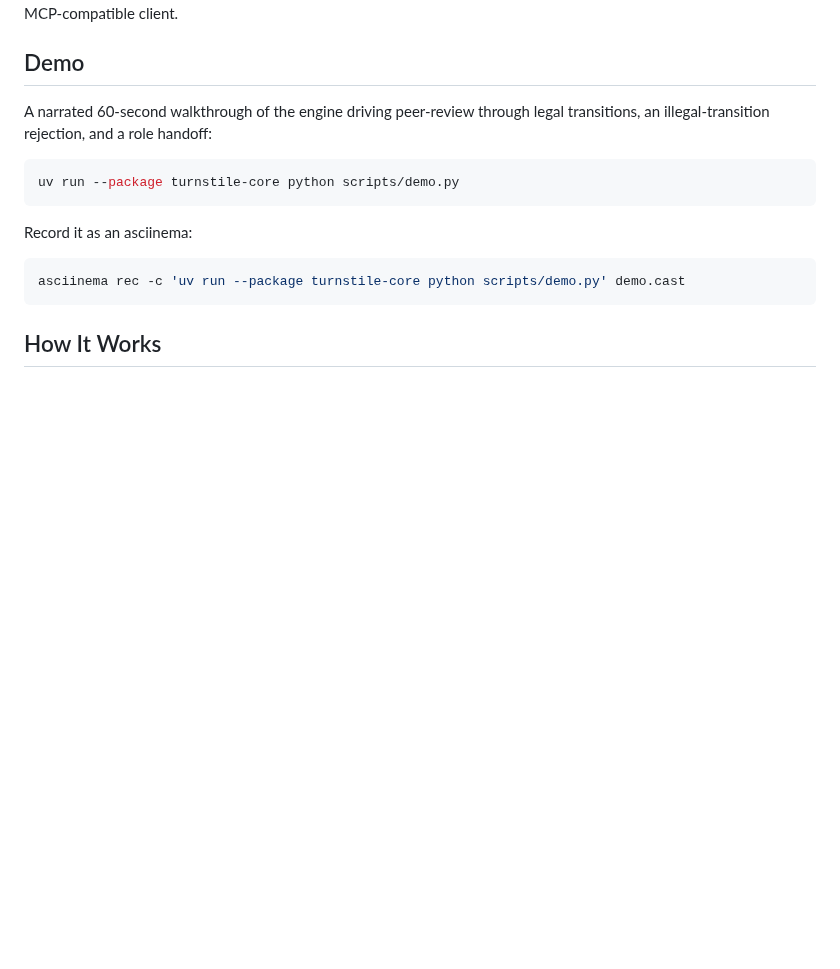
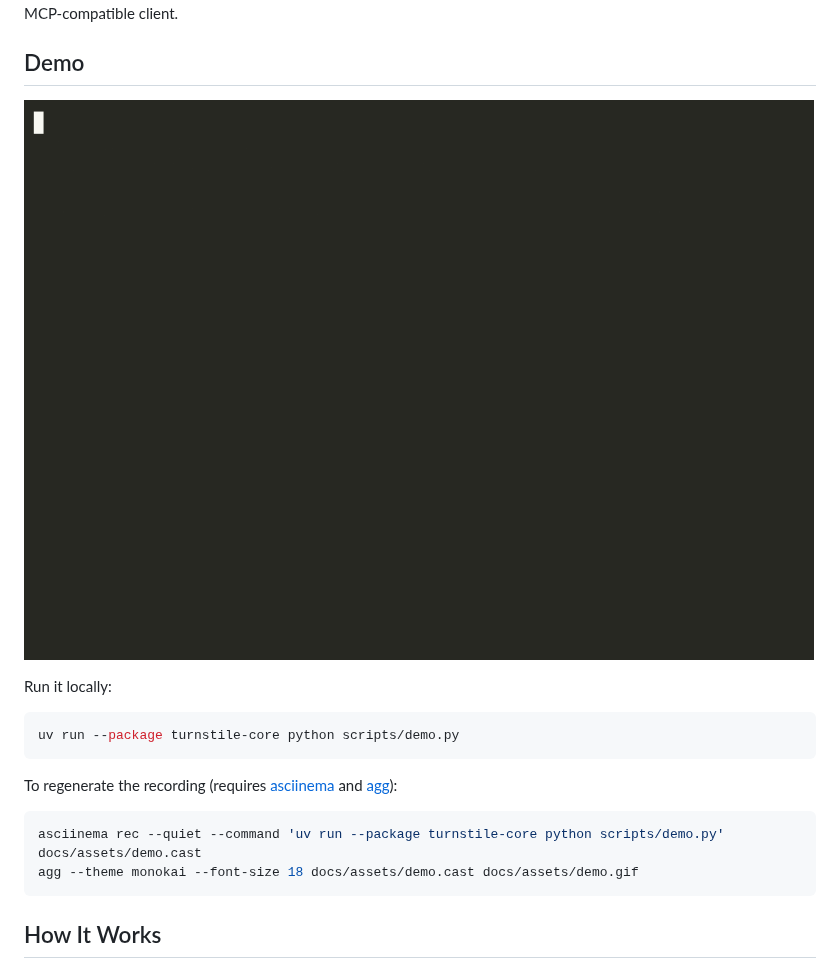
Before and after one commit to PaperArmada/turnstile, a Markdown page: README.md, the part around the change. GitHub-like rendering; pictures changed too: docs/assets/demo.gif (added); blank space fills up the shorter version.

Commit message:
Record and embed demo GIF (closes #11)
Recorded scripts/demo.py via asciinema (2.4.0) and converted to GIF via
agg (1.8.1) with the monokai theme. 25-second runtime at 889x630, 631KB.
README "Demo" section now embeds docs/assets/demo.gif inline and
documents the regenerate-the-recording flow.

Both the .cast (canonical source, 2.8KB text) and .gif (rendered output)
are committed so the recording is reproducible without re-running the
demo script.

Closes #11

Co-Authored-By: Claude Opus 4.7 <noreply@anthropic.com>

````diff
--- a/README.md
+++ b/README.md
@@ -11,16 +11,19 @@ A CLI complements the MCP surface for validation, CI integration, and administra
 
 ## Demo
 
-A narrated 60-second walkthrough of the engine driving peer-review through legal transitions, an illegal-transition rejection, and a role handoff:
+![Turnstile demo: peer-review with role handoffs and an illegal-transition rejection](docs/assets/demo.gif)
+
+Run it locally:
 
 ```bash
 uv run --package turnstile-core python scripts/demo.py
 ```
 
-Record it as an asciinema:
+To regenerate the recording (requires [asciinema](https://asciinema.org) and [agg](https://github.com/asciinema/agg)):
 
 ```bash
-asciinema rec -c 'uv run --package turnstile-core python scripts/demo.py' demo.cast
+asciinema rec --quiet --command 'uv run --package turnstile-core python scripts/demo.py' docs/assets/demo.cast
+agg --theme monokai --font-size 18 docs/assets/demo.cast docs/assets/demo.gif
 ```
 
 ## How It Works
````
Also changed, not shown: 1 other file.
